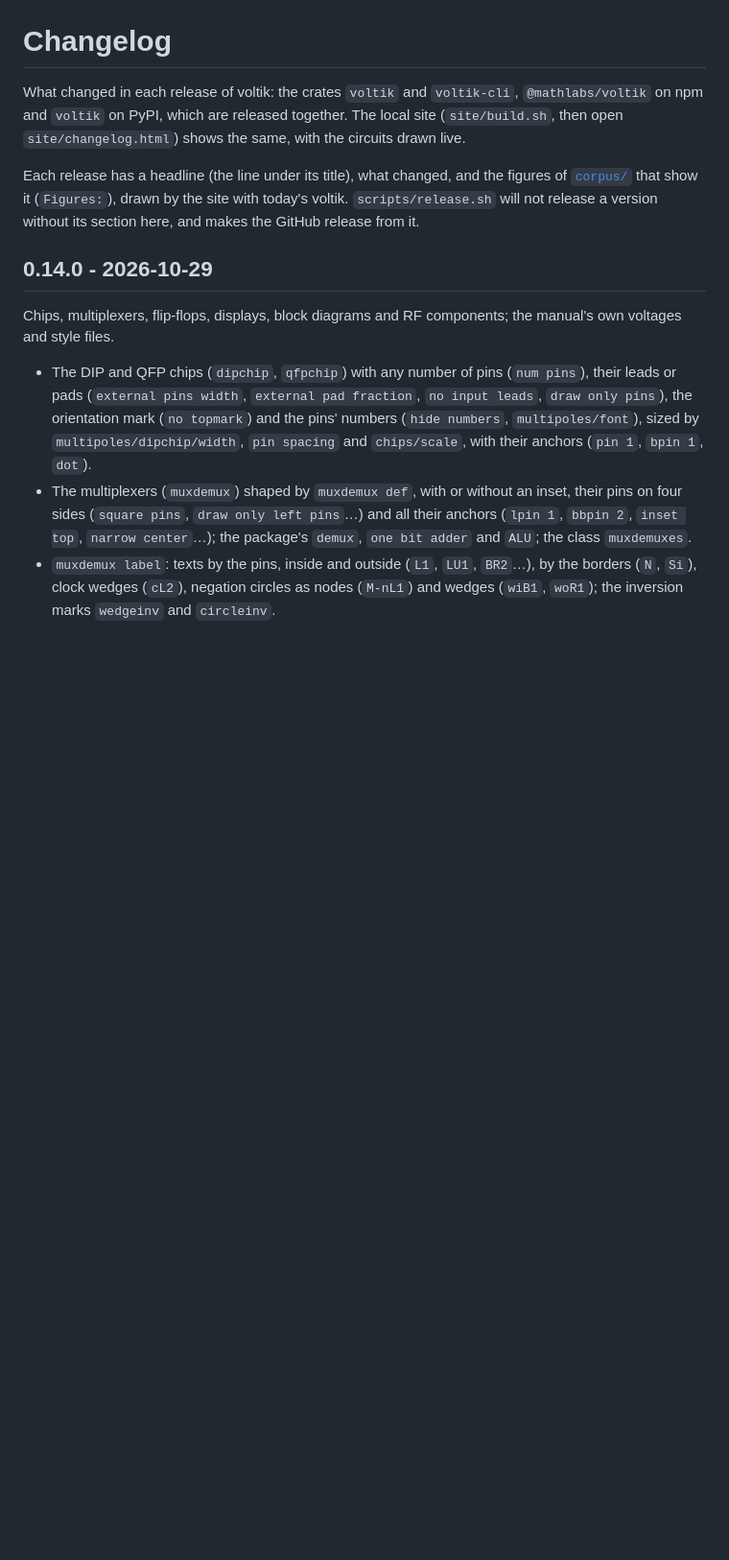
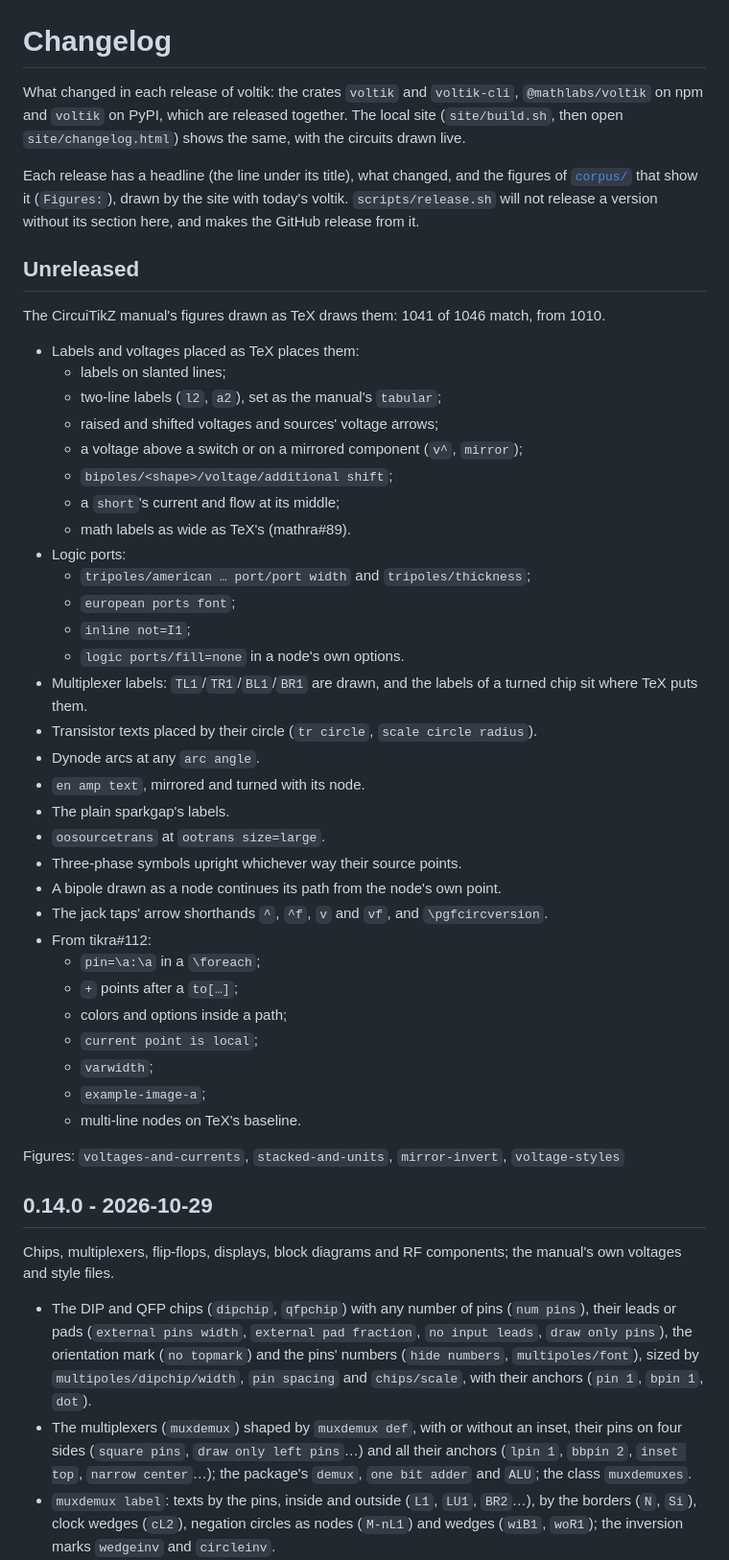
Before and after one commit to matheusmota-dev-br/voltik, a Markdown page: CHANGELOG.md, the part around the change. Shown at 96% size. Rendered like a GitHub page; blank space fills up the shorter version.

Commit message:
docs(changelog): the manual's figures as TeX draws them
Part of #4, #12 and #14

Co-Authored-By: Claude Opus 5.5 <noreply@anthropic.com>

```diff
--- a/CHANGELOG.md
+++ b/CHANGELOG.md
@@ -3,6 +3,43 @@
 What changed in each release of voltik: the crates `voltik` and `voltik-cli`, `@mathlabs/voltik` on npm and `voltik` on PyPI, which are released together. The local site (`site/build.sh`, then open `site/changelog.html`) shows the same, with the circuits drawn live.
 
 Each release has a headline (the line under its title), what changed, and the figures of [`corpus/`](corpus) that show it (`Figures:`), drawn by the site with today's voltik. `scripts/release.sh` will not release a version without its section here, and makes the GitHub release from it.
+
+## Unreleased
+
+The CircuiTikZ manual's figures drawn as TeX draws them: 1041 of 1046 match, from 1010.
+
+- Labels and voltages placed as TeX places them:
+  - labels on slanted lines;
+  - two-line labels (`l2`, `a2`), set as the manual's `tabular`;
+  - raised and shifted voltages and sources' voltage arrows;
+  - a voltage above a switch or on a mirrored component (`v^`, `mirror`);
+  - `bipoles/<shape>/voltage/additional shift`;
+  - a `short`'s current and flow at its middle;
+  - math labels as wide as TeX's (mathra#89).
+- Logic ports:
+  - `tripoles/american … port/port width` and `tripoles/thickness`;
+  - `european ports font`;
+  - `inline not=I1`;
+  - `logic ports/fill=none` in a node's own options.
+- Multiplexer labels: `TL1`/`TR1`/`BL1`/`BR1` are drawn, and the labels of a turned chip sit where TeX puts them.
+- Transistor texts placed by their circle (`tr circle`, `scale circle radius`).
+- Dynode arcs at any `arc angle`.
+- `en amp text`, mirrored and turned with its node.
+- The plain sparkgap's labels.
+- `oosourcetrans` at `ootrans size=large`.
+- Three-phase symbols upright whichever way their source points.
+- A bipole drawn as a node continues its path from the node's own point.
+- The jack taps' arrow shorthands `^`, `^f`, `v` and `vf`, and `\pgfcircversion`.
+- From tikra#112:
+  - `pin=\a:\a` in a `\foreach`;
+  - `+` points after a `to[…]`;
+  - colors and options inside a path;
+  - `current point is local`;
+  - `varwidth`;
+  - `example-image-a`;
+  - multi-line nodes on TeX's baseline.
+
+Figures: `voltages-and-currents`, `stacked-and-units`, `mirror-invert`, `voltage-styles`
 
 ## 0.14.0 - 2026-10-29
 
```
